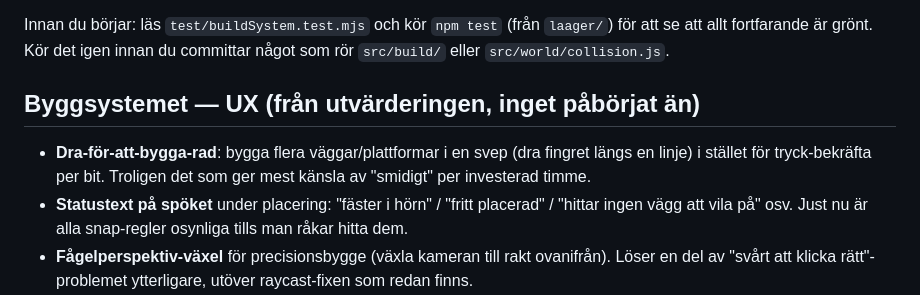
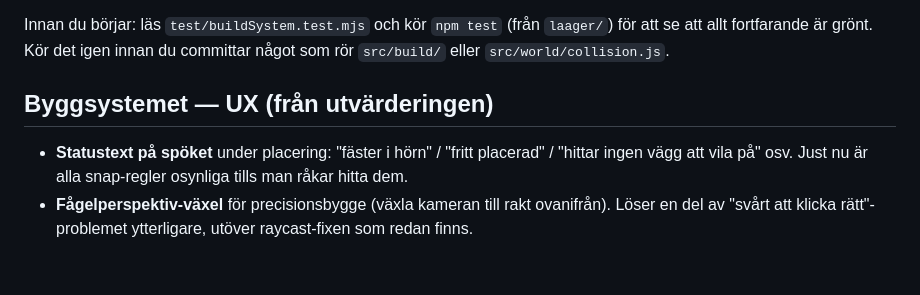
Before and after one commit to PeterLN1/games-nordhammer, a Markdown page: laager/BACKLOG.md, the part around the change. Drawn GitHub-style; blank space fills up the shorter version.

Commit message:
Läger: ta bort dra-för-att-bygga-rad ur backloggen (klar)

```diff
--- a/laager/BACKLOG.md
+++ b/laager/BACKLOG.md
@@ -8,11 +8,8 @@ Innan du börjar: läs `test/buildSystem.test.mjs` och kör `npm test`
 igen innan du committar något som rör `src/build/` eller
 `src/world/collision.js`.
 
-## Byggsystemet — UX (från utvärderingen, inget påbörjat än)
+## Byggsystemet — UX (från utvärderingen)
 
-- **Dra-för-att-bygga-rad**: bygga flera väggar/plattformar i en svep
-  (dra fingret längs en linje) i stället för tryck-bekräfta per bit.
-  Troligen det som ger mest känsla av "smidigt" per investerad timme.
 - **Statustext på spöket** under placering: "fäster i hörn" / "fritt
   placerad" / "hittar ingen vägg att vila på" osv. Just nu är alla
   snap-regler osynliga tills man råkar hitta dem.
```
